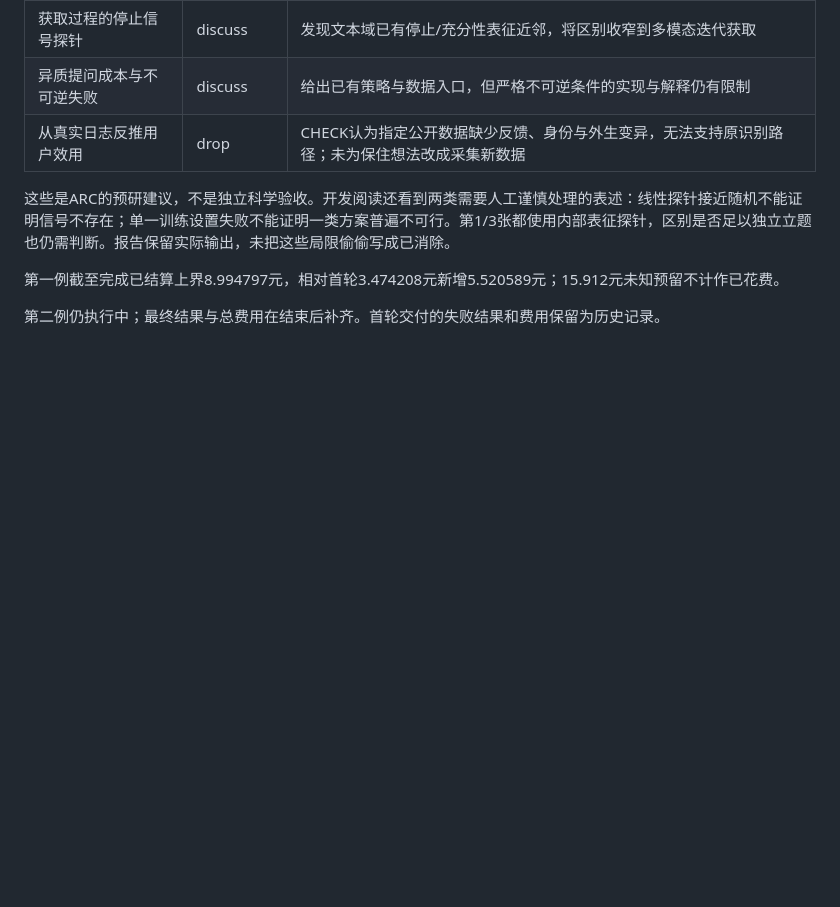
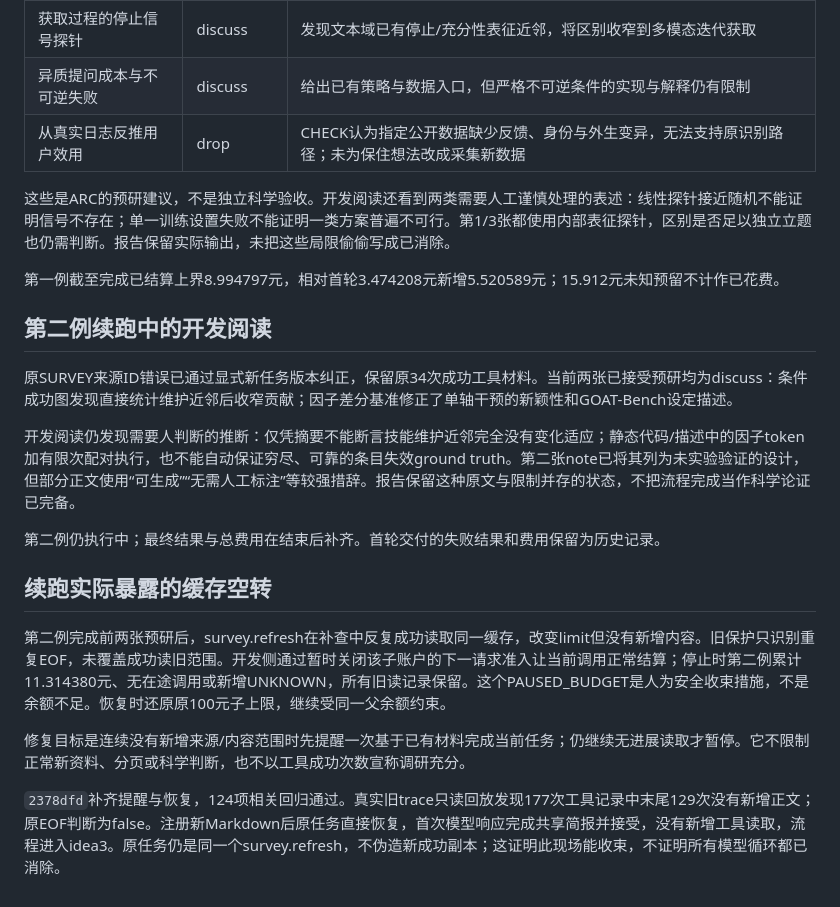
Before and after one commit to BUAAZhangHaonan/adversarial-research-copilot, a Markdown page: docs/DISCOVER_FIRST_CONTINUATION.md, the part around the change. GitHub-like rendering; blank space fills up the shorter version.

Commit message:
docs(recovery): record cache reread loop and verified same-task continuation

```diff
--- a/docs/DISCOVER_FIRST_CONTINUATION.md
+++ b/docs/DISCOVER_FIRST_CONTINUATION.md
@@ -24,4 +24,18 @@
 
 第一例截至完成已结算上界8.994797元，相对首轮3.474208元新增5.520589元；15.912元未知预留不计作已花费。
 
+## 第二例续跑中的开发阅读
+
+原SURVEY来源ID错误已通过显式新任务版本纠正，保留原34次成功工具材料。当前两张已接受预研均为discuss：条件成功图发现直接统计维护近邻后收窄贡献；因子差分基准修正了单轴干预的新颖性和GOAT-Bench设定描述。
+
+开发阅读仍发现需要人判断的推断：仅凭摘要不能断言技能维护近邻完全没有变化适应；静态代码/描述中的因子token加有限次配对执行，也不能自动保证穷尽、可靠的条目失效ground truth。第二张note已将其列为未实验验证的设计，但部分正文使用“可生成”“无需人工标注”等较强措辞。报告保留这种原文与限制并存的状态，不把流程完成当作科学论证已完备。
+
 第二例仍执行中；最终结果与总费用在结束后补齐。首轮交付的失败结果和费用保留为历史记录。
+
+## 续跑实际暴露的缓存空转
+
+第二例完成前两张预研后，survey.refresh在补查中反复成功读取同一缓存，改变limit但没有新增内容。旧保护只识别重复EOF，未覆盖成功读旧范围。开发侧通过暂时关闭该子账户的下一请求准入让当前调用正常结算；停止时第二例累计11.314380元、无在途调用或新增UNKNOWN，所有旧读记录保留。这个PAUSED_BUDGET是人为安全收束措施，不是余额不足。恢复时还原原100元子上限，继续受同一父余额约束。
+
+修复目标是连续没有新增来源/内容范围时先提醒一次基于已有材料完成当前任务；仍继续无进展读取才暂停。它不限制正常新资料、分页或科学判断，也不以工具成功次数宣称调研充分。
+
+`2378dfd`补齐提醒与恢复，124项相关回归通过。真实旧trace只读回放发现177次工具记录中末尾129次没有新增正文；原EOF判断为false。注册新Markdown后原任务直接恢复，首次模型响应完成共享简报并接受，没有新增工具读取，流程进入idea3。原任务仍是同一个survey.refresh，不伪造新成功副本；这证明此现场能收束，不证明所有模型循环都已消除。
```
